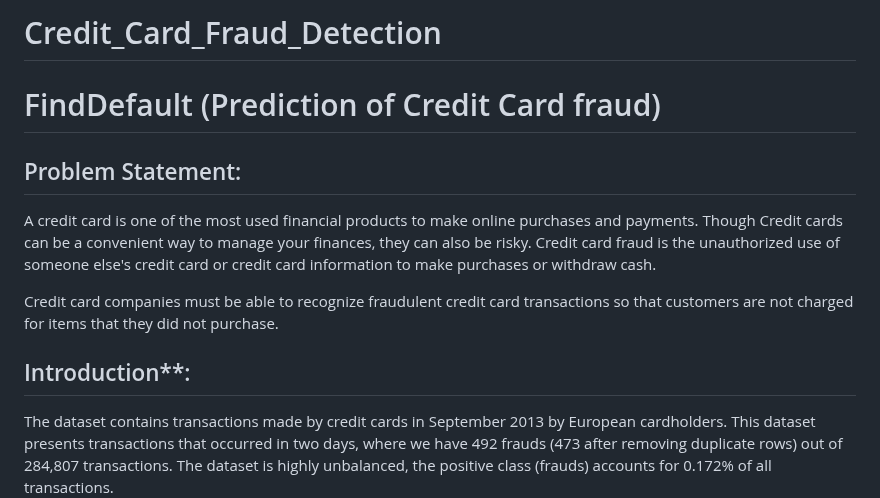
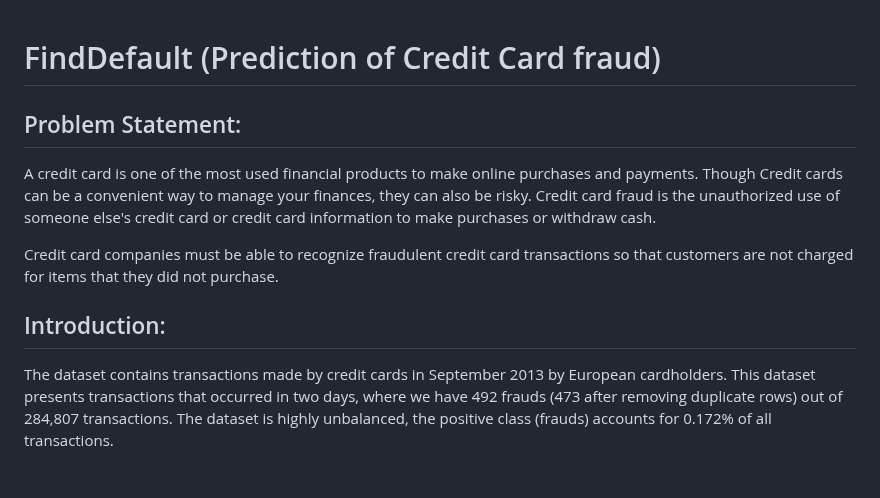
Before and after one commit to sheenmsn/Credit_Card_Fraud_Detection, a Markdown page: README.md, the part around one of its changes. Drawn GitHub-style; blank space fills up the shorter version.

```diff
--- a/README.md
+++ b/README.md
@@ -1,4 +1,3 @@
-# Credit_Card_Fraud_Detection
 # FindDefault (Prediction of Credit Card fraud)
 
 ## Problem Statement:
@@ -6,7 +5,7 @@ A credit card is one of the most used financial products to make online purchase
 
 Credit card companies must be able to recognize fraudulent credit card transactions so that customers are not charged for items that they did not purchase.
 
-## Introduction**:
+## Introduction:
 The dataset contains transactions made by credit cards in September 2013 by European cardholders. This dataset presents transactions that occurred in two days, where we have 492 frauds (473 after removing duplicate rows) out of 284,807 transactions. The dataset is highly unbalanced, the positive class (frauds) accounts for 0.172% of all transactions.
 
 # Description of Design Choices
```
Also changed, not shown: other parts of README.md (+1 -1 lines).
